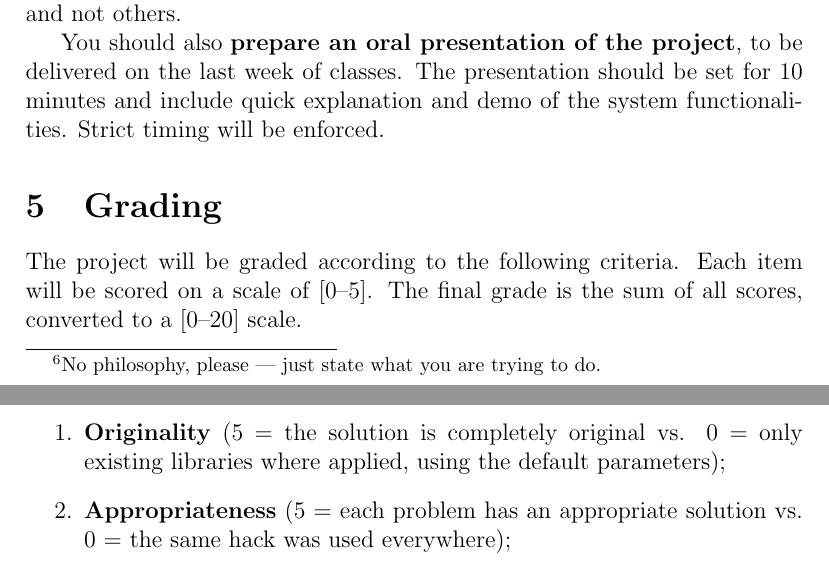
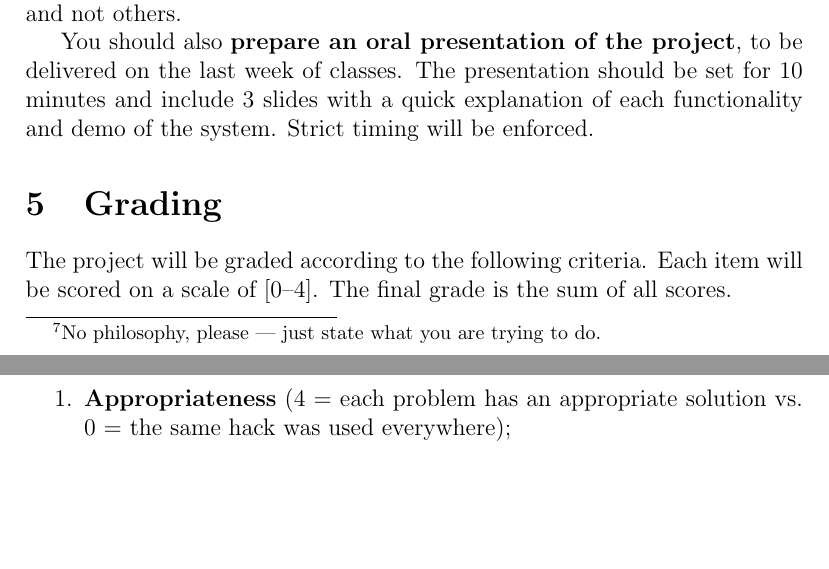
Before and after one commit to pavelcalado/pri1819, a LaTeX document (projecto/pri_project_1819.tex): two parts of pages 5 and 6 of 6, joined at a grey line, cut so that both start at the same text, the shorter picture padded with empty space. Compiled offline with pdfLaTeX.

Commit message:
Small changes.

```diff
--- a/projecto/pri_project_1819.tex
+++ b/projecto/pri_project_1819.tex
@@ -136,23 +137,20 @@ Your report should be formatted according to the ACM Proceedings template\footno
     \end{itemize}
 \end{itemize}
 
-Describe your solutions \textbf{succinctly, but with enough detail} that they may be
-replicated by someone else. When describing the solutions, you should always
-\textbf{justify the decisions taken}, i.e. why you chose a certain classifier and not
-another, how and why you chose certain parameter values and not others.
+Describe your solutions \textbf{succinctly, but with enough detail} that they
+may be replicated by someone else. When describing the solutions, you should
+always \textbf{justify the decisions taken}, i.e. why you chose a certain
+classifier and not another, how and why you chose certain parameter values and
+not others.
 
 You should also \textbf{prepare an oral presentation of the project}, to be
 delivered on the last week of classes. The presentation should be set for 10
-minutes and include quick explanation and demo of the system
-functionalities. Strict timing will be enforced.
+minutes and include 3 slides with a quick explanation of each functionality and
+demo of the system. Strict timing will be enforced.
 
 \section{Grading}
 \label{sec:grading}
 
 The project will be graded according to the following criteria. Each item will
-be scored on a scale of [0--5]. The final grade is the sum of all scores,
-converted to a [0--20] scale.
+be scored on a scale of [0--4]. The final grade is the sum of all scores.
 \begin{enumerate}
-\item \textbf{Originality} (5 = the solution is completely original vs. 0 = only existing libraries where applied, using the default parameters);
-\item \textbf{Appropriateness} (5 = each problem has an appropriate solution vs. 0 = the same hack was used everywhere);
-\item \textbf{Correctness} (5 = the solution was correctly applied, results were correctly measured, etc. vs. 0 = wrong application of the solution, erroneous results, etc.);
@@ -161,0 +158,2 @@ converted to a [0--20] scale.
+\item \textbf{Appropriateness} (4 = each problem has an appropriate solution vs. 0 = the same hack was used everywhere);
+\item \textbf{Correctness} (4 = the solution was correctly applied, results were correctly measured, etc. vs. 0 = wrong application of the solution, erroneous results, etc.);
```
Also changed, not shown: projecto/pri_project_1819.pdf, projecto/pri_project_1819.tex (30 more changed lines).
